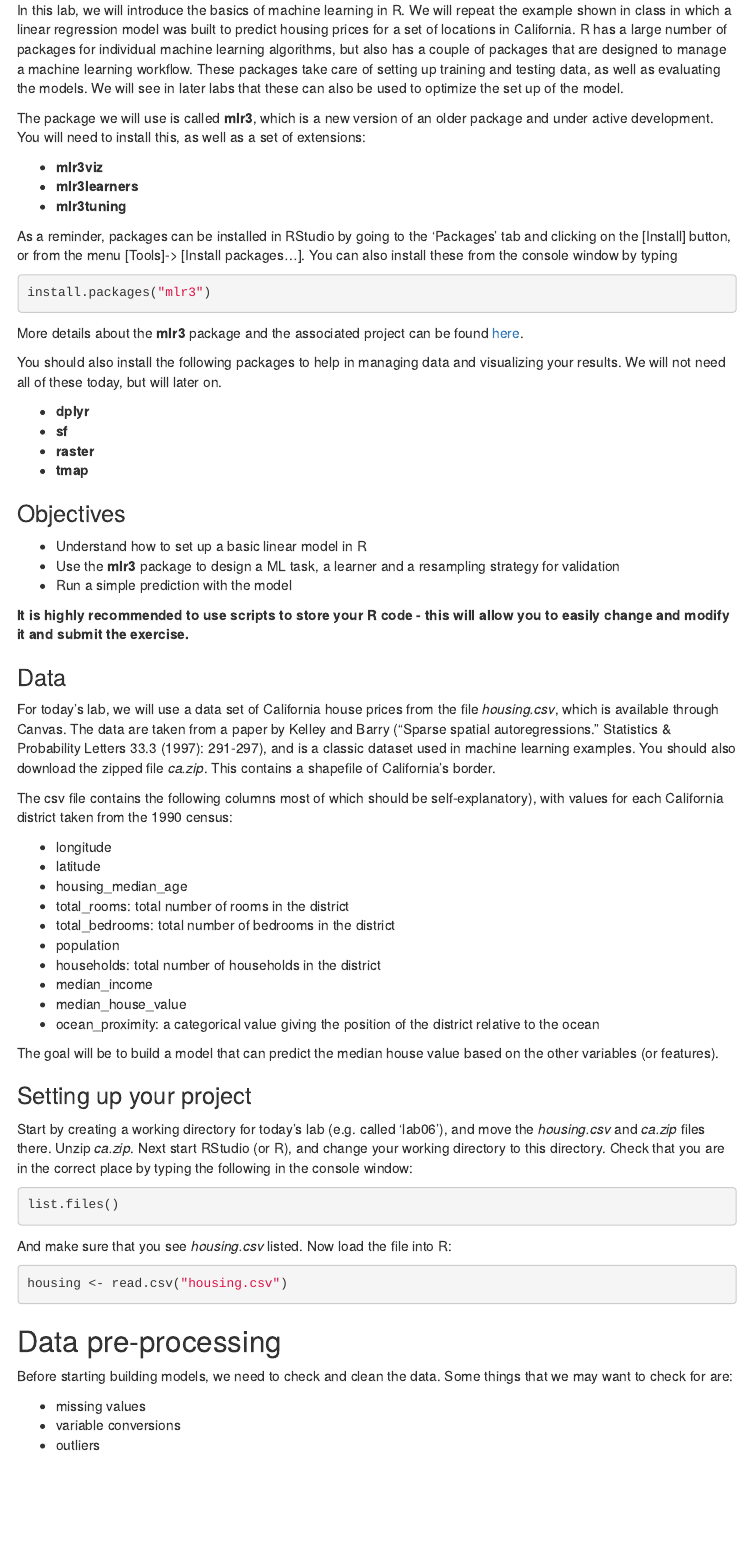
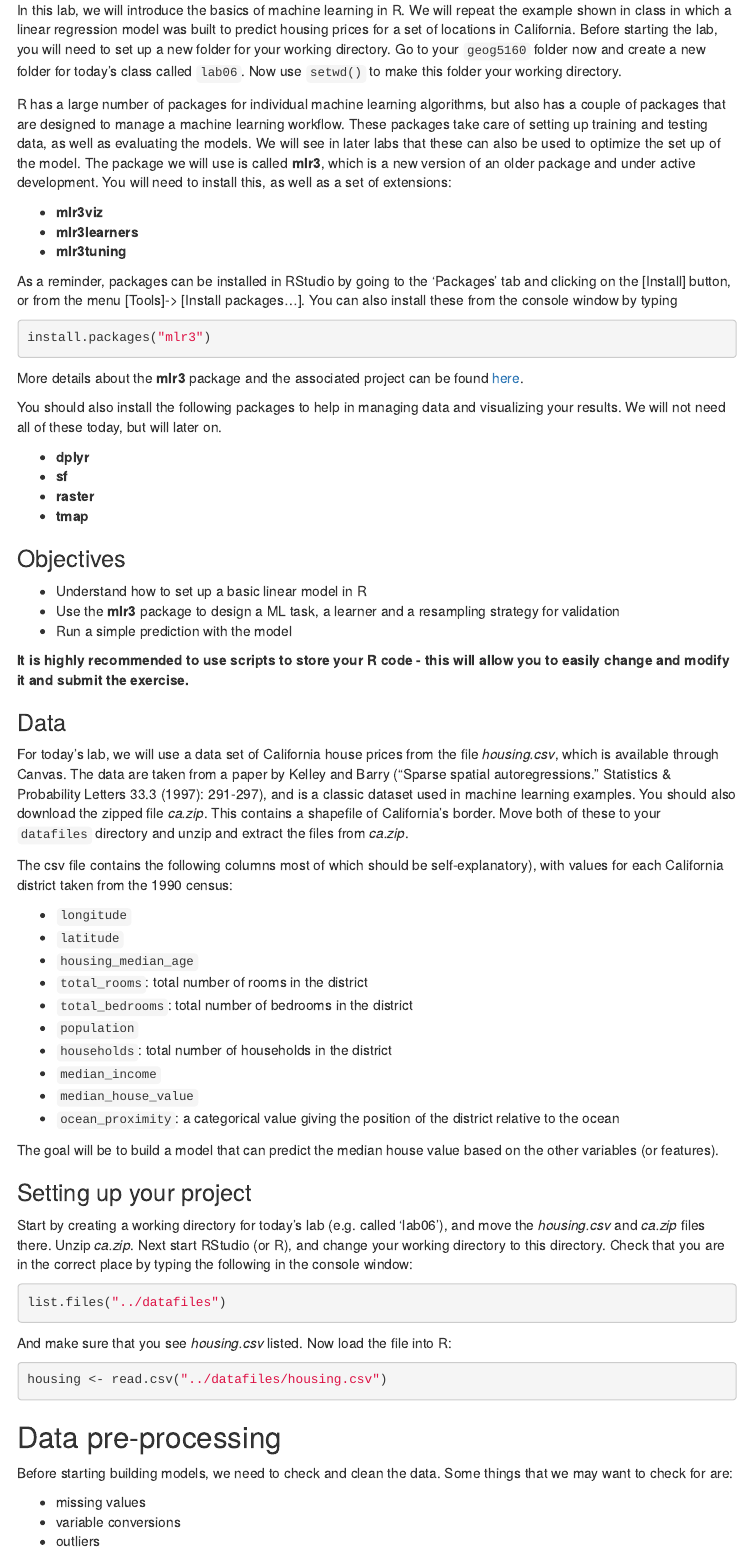
Before and after one commit to simonbrewer/geog5160, an R Markdown document (lab06_intro_to_ml/GEOG_5160_6160_Lab06_Introduction_to_MLR.Rmd): the page in a window 1100 px wide, from 270 px down. The pictures show the output file lab06_intro_to_ml/GEOG_5160_6160_Lab06_Introduction_to_MLR.html that the author committed with the source, opened offline; menus at the side of the page are left out.

Commit message:
Moved lab 6 data to datafiles and updated Rmd

````diff
--- a/lab06_intro_to_ml/GEOG_5160_6160_Lab06_Introduction_to_MLR.Rmd
+++ b/lab06_intro_to_ml/GEOG_5160_6160_Lab06_Introduction_to_MLR.Rmd
@@ -21,9 +21,9 @@ library(grid)
 
 ## Introduction
 
-In this lab, we will introduce the basics of machine learning in R. We will repeat the example shown in class in which a linear regression model was built to predict housing prices for a set of locations in California. R has a large number of packages for individual machine learning algorithms, but also has a couple of packages that are designed to manage a machine learning workflow. These packages take care of setting up training and testing data, as well as evaluating the models. We will see in later labs that these can also be used to optimize the set up of the model.
+In this lab, we will introduce the basics of machine learning in R. We will repeat the example shown in class in which a linear regression model was built to predict housing prices for a set of locations in California. Before starting the lab, you will need to set up a new folder for your working directory. Go to your `geog5160` folder now and create a new folder for today's class called `lab06`. Now use `setwd()` to make this folder your working directory.
 
-The package we will use is called **mlr3**, which is a new version of an older package and under active development. You will need to install this, as well as a set of extensions:
+R has a large number of packages for individual machine learning algorithms, but also has a couple of packages that are designed to manage a machine learning workflow. These packages take care of setting up training and testing data, as well as evaluating the models. We will see in later labs that these can also be used to optimize the set up of the model. The package we will use is called **mlr3**, which is a new version of an older package and under active development. You will need to install this, as well as a set of extensions:
 
 - **mlr3viz**
 - **mlr3learners**
@@ -54,20 +54,20 @@ You should also install the following packages to help in managing data and visu
 
 ### Data
 
-For today's lab, we will use a data set of California house prices from the file *housing.csv*, which is available through Canvas. The data are taken from a paper by Kelley and Barry ("Sparse spatial autoregressions." Statistics & Probability Letters 33.3 (1997): 291-297), and is a classic dataset used in machine learning examples. You should also download the zipped file *ca.zip*. This contains a shapefile of California's border.
+For today's lab, we will use a data set of California house prices from the file *housing.csv*, which is available through Canvas. The data are taken from a paper by Kelley and Barry ("Sparse spatial autoregressions." Statistics & Probability Letters 33.3 (1997): 291-297), and is a classic dataset used in machine learning examples. You should also download the zipped file *ca.zip*. This contains a shapefile of California's border. Move both of these to your `datafiles` directory and unzip and extract the files from *ca.zip*.
 
 The csv file contains the following columns most of which should be self-explanatory), with values for each California district taken from the 1990 census:
 
-- longitude
-- latitude
-- housing_median_age
-- total_rooms: total number of rooms in the district
-- total_bedrooms: total number of bedrooms in the district
-- population
-- households: total number of households in the district
-- median_income
-- median_house_value
-- ocean_proximity: a categorical value giving the position of the district relative to the ocean
+- `longitude`
+- `latitude`
+- `housing_median_age`
+- `total_rooms`: total number of rooms in the district
+- `total_bedrooms`: total number of bedrooms in the district
+- `population`
+- `households`: total number of households in the district
+- `median_income`
+- `median_house_value`
+- `ocean_proximity`: a categorical value giving the position of the district relative to the ocean
 
 The goal will be to build a model that can predict the median house value based on the other variables (or features).
 
@@ -76,13 +76,13 @@ The goal will be to build a model that can predict the median house value based
 Start by creating a working directory for today's lab (e.g. called 'lab06'), and move the *housing.csv* and *ca.zip* files there. Unzip *ca.zip*. Next start RStudio (or R), and change your working directory to this directory. Check that you are in the correct place by typing the following in the console window:
 
 ```{r eval=FALSE}
-list.files()
+list.files("../datafiles")
 ```
 
 And make sure that you see *housing.csv* listed. Now load the file into R:
 
 ```{r}
-housing <- read.csv("housing.csv")
+housing <- read.csv("../datafiles/housing.csv")
 ```
 
 ## Data pre-processing
````
Also changed, not shown: datafiles/ca/ca.dbf (renamed from lab06_intro_to_ml/ca/ca.dbf), datafiles/ca/ca.prj (renamed from lab06_intro_to_ml/ca/ca.prj), datafiles/ca/ca.shp (renamed from lab06_intro_to_ml/ca/ca.shp), datafiles/ca/ca.shx (renamed from lab06_intro_to_ml/ca/ca.shx), datafiles/housing.csv (renamed from lab06_intro_to_ml/housing.csv), lab06_intro_to_ml/GEOG_5160_6160_Lab06_Introduction_to_MLR.html, lab06_intro_to_ml/GEOG_5160_6160_Lab06_Introduction_to_MLR.Rmd (2 more changed lines), 2 other files.
